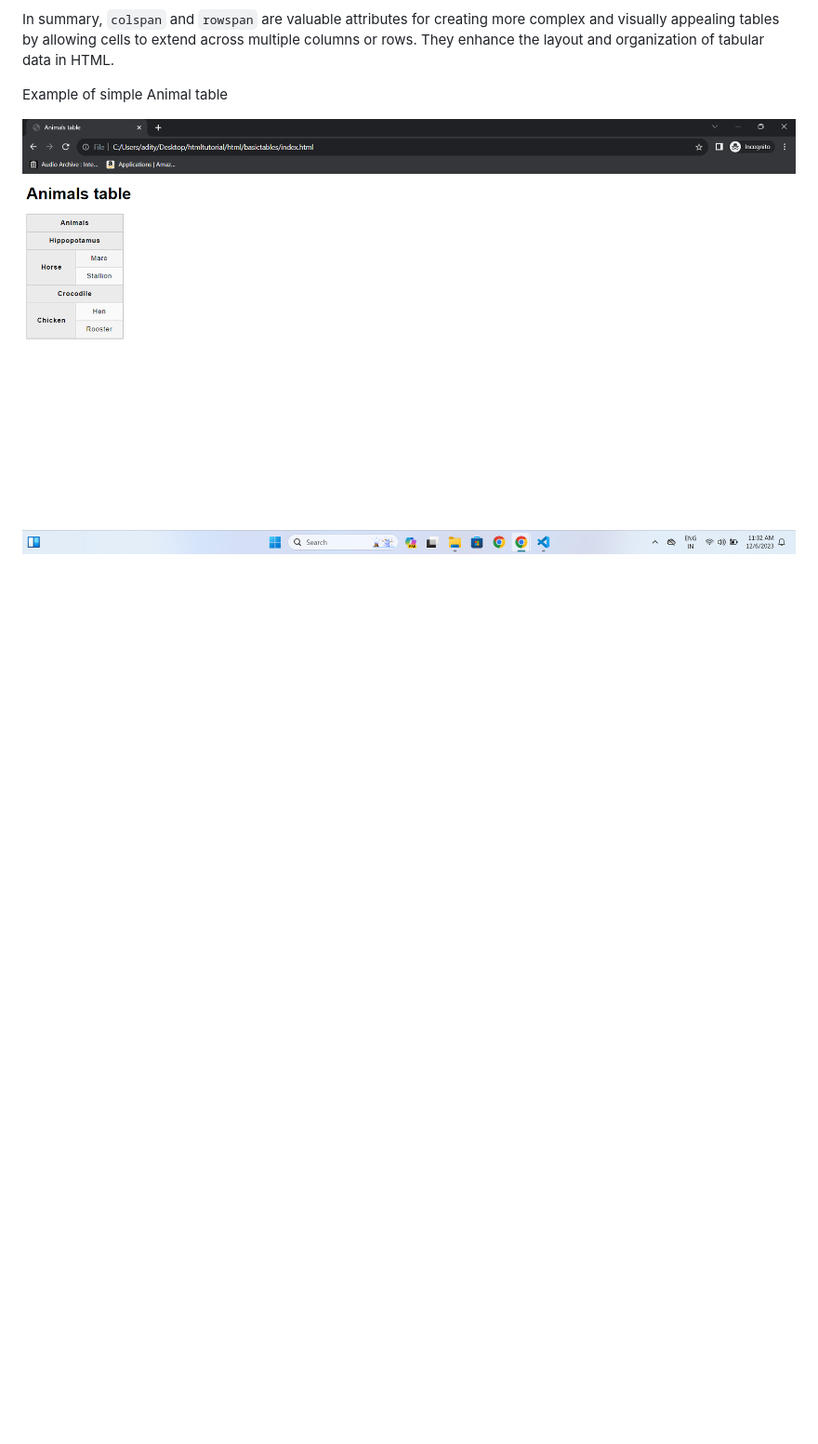
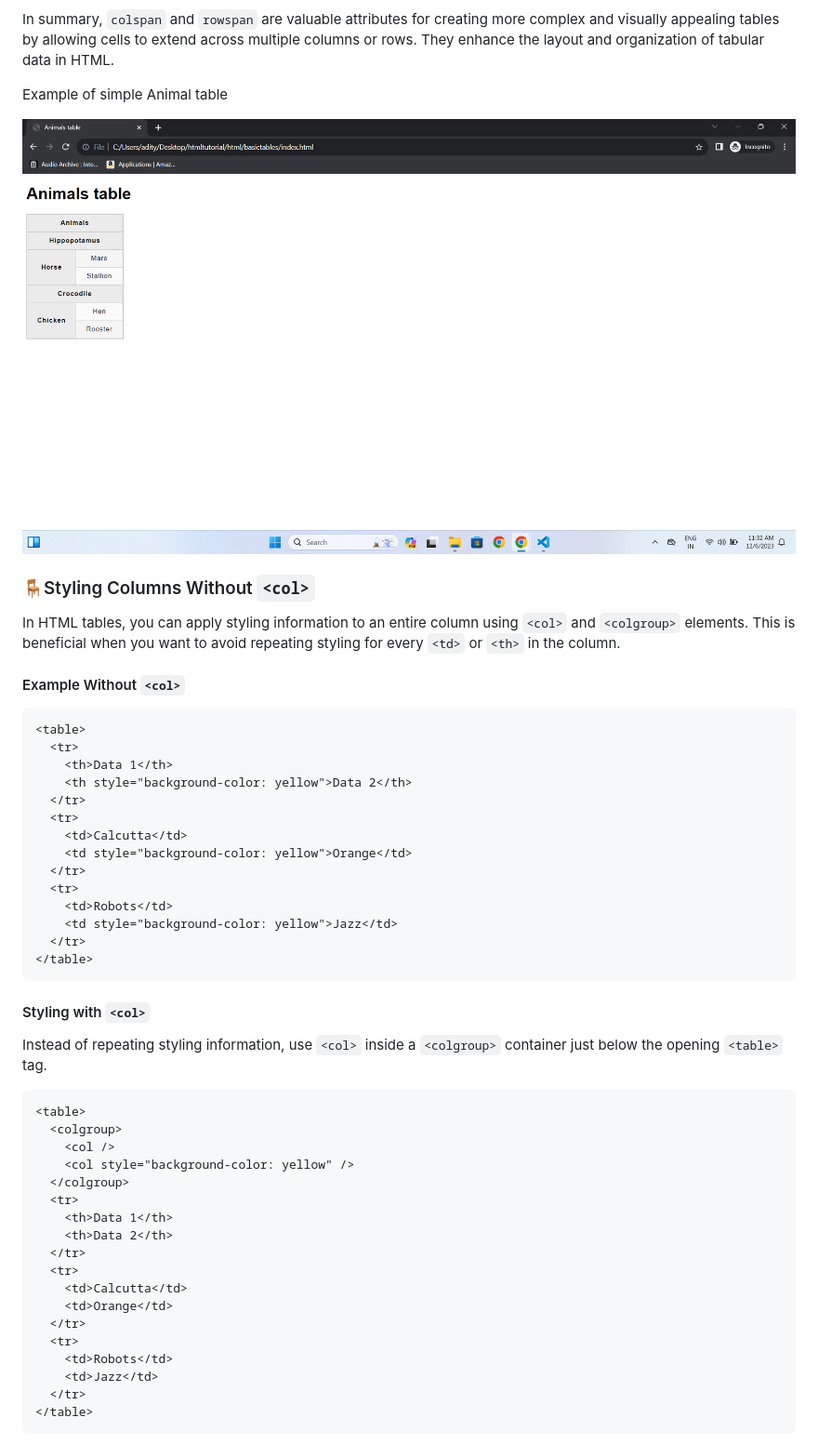
Before and after one commit to adityahongal/html, a Markdown page: README.md, the part around one of its changes. Shown at 93% size. GitHub-like rendering; blank space fills up the shorter version.

Commit message:
simple time table update

````diff
--- a/README.md
+++ b/README.md
@@ -1904,3 +1904,54 @@ In summary, `colspan` and `rowspan` are valuable attributes for creating more co
 Example of simple Animal table
 
 ![Alt animal table](https://github.com/adityahongal/html/blob/main/images/simple%20animal%20table.png)
+
+
+
+### 🪑Styling Columns Without `<col>`
+
+In HTML tables, you can apply styling information to an entire column using `<col>` and `<colgroup>` elements. This is beneficial when you want to avoid repeating styling for every `<td>` or `<th>` in the column.
+
+#### Example Without `<col>`
+
+```html
+<table>
+  <tr>
+    <th>Data 1</th>
+    <th style="background-color: yellow">Data 2</th>
+  </tr>
+  <tr>
+    <td>Calcutta</td>
+    <td style="background-color: yellow">Orange</td>
+  </tr>
+  <tr>
+    <td>Robots</td>
+    <td style="background-color: yellow">Jazz</td>
+  </tr>
+</table>
+```
+
+#### Styling with `<col>`
+
+Instead of repeating styling information, use `<col>` inside a `<colgroup>` container just below the opening `<table>` tag.
+
+```html
+<table>
+  <colgroup>
+    <col />
+    <col style="background-color: yellow" />
+  </colgroup>
+  <tr>
+    <th>Data 1</th>
+    <th>Data 2</th>
+  </tr>
+  <tr>
+    <td>Calcutta</td>
+    <td>Orange</td>
+  </tr>
+  <tr>
+    <td>Robots</td>
+    <td>Jazz</td>
+  </tr>
+</table>
+```
+
````
Also changed, not shown: other parts of README.md (+15 -2 lines).
